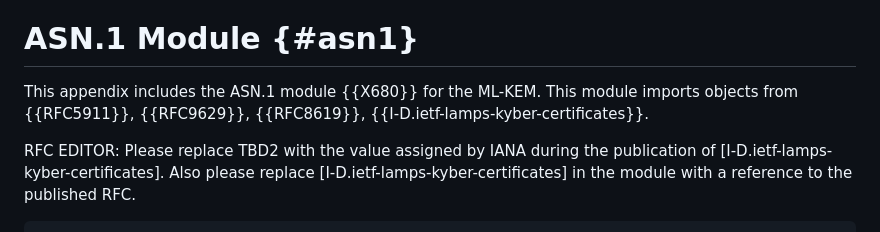
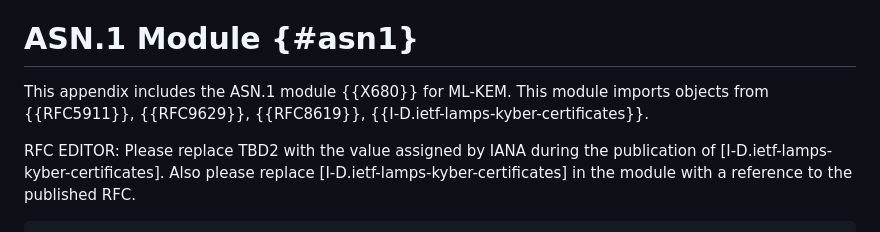
Before and after one commit to lamps-wg/cms-kyber, a Markdown page: draft-ietf-lamps-cms-kyber.md, the part around the change. GitHub-like rendering.

Commit message:
drop "the"
Co-authored-by: Deirdre Connolly <durumcrustulum@gmail.com>

```diff
--- a/draft-ietf-lamps-cms-kyber.md
+++ b/draft-ietf-lamps-cms-kyber.md
@@ -328,7 +328,7 @@ Thanks to Carl Wallace and Jonathan Hammel for the detailed review and Carl Wall
 
 # ASN.1 Module {#asn1}
 
-This appendix includes the ASN.1 module {{X680}} for the ML-KEM. This module imports objects from {{RFC5911}}, {{RFC9629}}, {{RFC8619}}, {{I-D.ietf-lamps-kyber-certificates}}.
+This appendix includes the ASN.1 module {{X680}} for ML-KEM. This module imports objects from {{RFC5911}}, {{RFC9629}}, {{RFC8619}}, {{I-D.ietf-lamps-kyber-certificates}}.
 
 RFC EDITOR: Please replace TBD2 with the value assigned by IANA during the publication of [I-D.ietf-lamps-kyber-certificates]. Also please replace [I-D.ietf-lamps-kyber-certificates] in the module with a reference to the published RFC.
 
```
